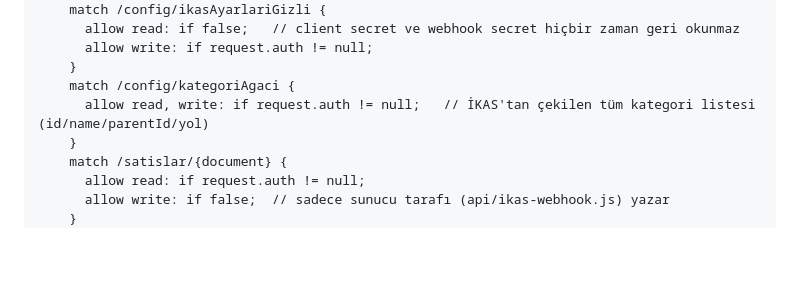
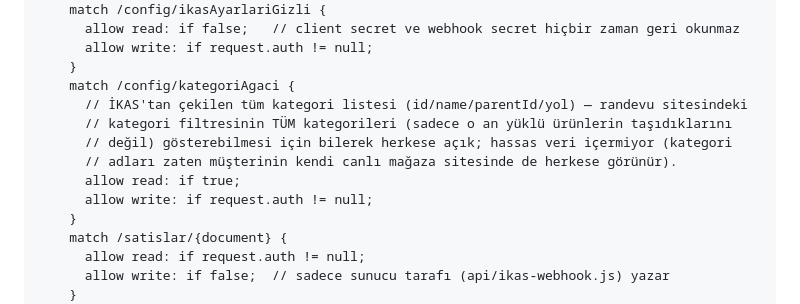
Before and after one commit to CanKarpat/stock-caka, a Markdown page: KURULUM.md, the part around the change. Drawn GitHub-style; blank space fills up the shorter version.

Commit message:
config/kategoriAgaci okumasını herkese açık yap
Randevu sitesindeki kategori filtresinin, sadece o an yüklü ürünlerin
taşıdığı kategorileri değil TÜM kategori ağacını gösterebilmesi için
gerekiyor. Kategori adları zaten canlı mağaza sitesinde herkese görünür,
hassas veri değil.

Co-Authored-By: Claude Sonnet 5 <noreply@anthropic.com>

```diff
--- a/KURULUM.md
+++ b/KURULUM.md
@@ -89,7 +89,12 @@ service cloud.firestore {
       allow write: if request.auth != null;
     }
     match /config/kategoriAgaci {
-      allow read, write: if request.auth != null;   // İKAS'tan çekilen tüm kategori listesi (id/name/parentId/yol)
+      // İKAS'tan çekilen tüm kategori listesi (id/name/parentId/yol) — randevu sitesindeki
+      // kategori filtresinin TÜM kategorileri (sadece o an yüklü ürünlerin taşıdıklarını
+      // değil) gösterebilmesi için bilerek herkese açık; hassas veri içermiyor (kategori
+      // adları zaten müşterinin kendi canlı mağaza sitesinde de herkese görünür).
+      allow read: if true;
+      allow write: if request.auth != null;
     }
     match /satislar/{document} {
       allow read: if request.auth != null;
```
